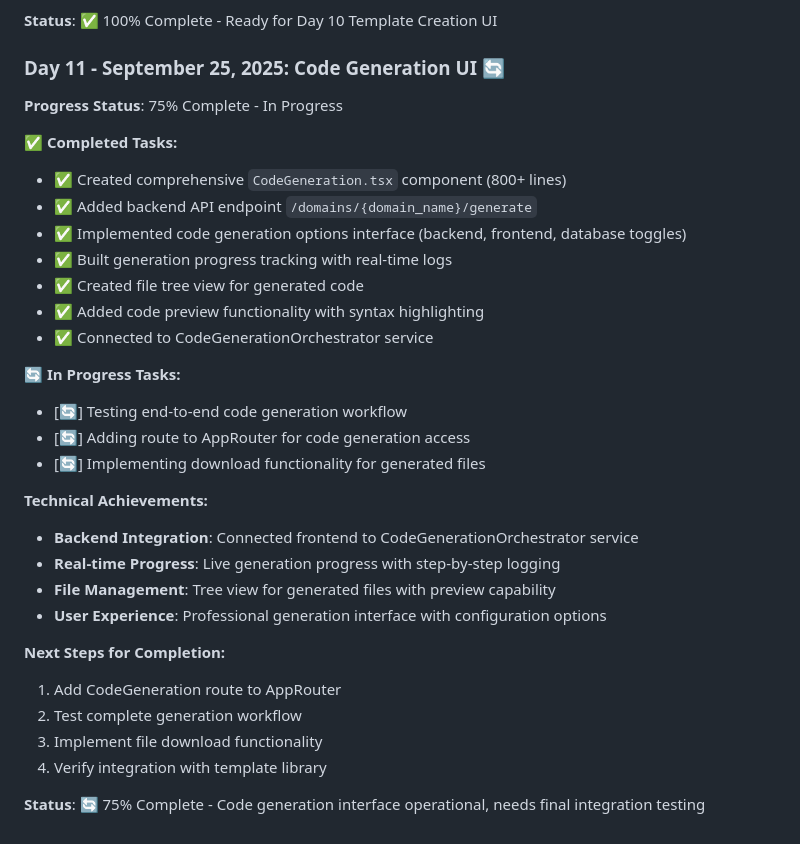
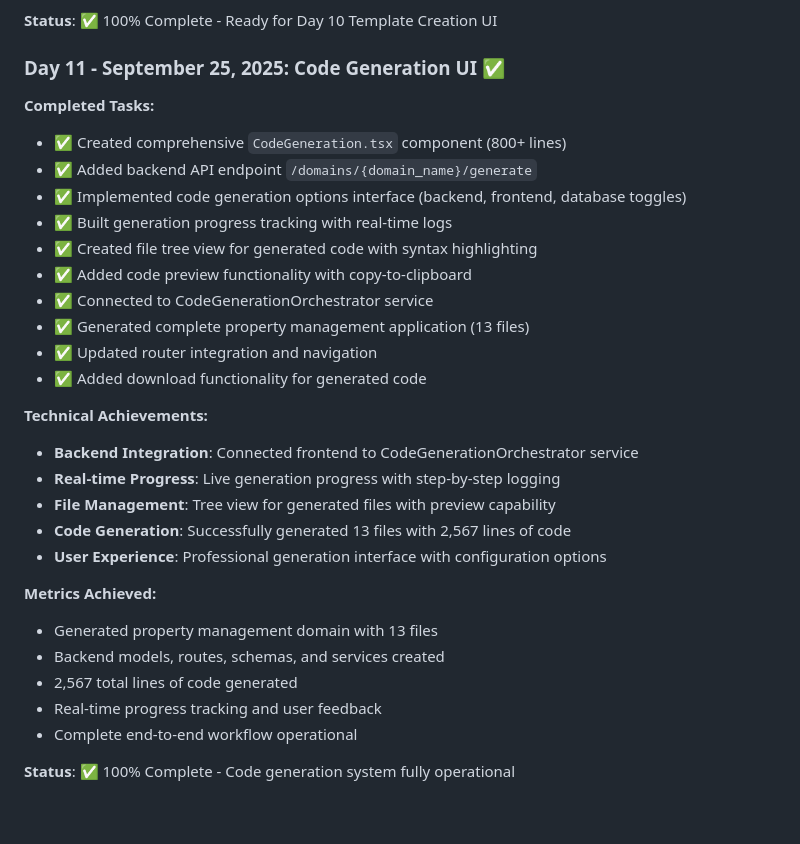
Before and after one commit to sdodlapa/teamflow, a Markdown page: DEVELOPMENT-PROGRESS-TRACKER.md, the part around the change printed below. Rendered like a GitHub page.

```diff
--- a/DEVELOPMENT-PROGRESS-TRACKER.md
+++ b/DEVELOPMENT-PROGRESS-TRACKER.md
@@ -323,33 +323,31 @@
 
 **Status**: ✅ 100% Complete - Ready for Day 10 Template Creation UI
 
-### **Day 11 - September 25, 2025: Code Generation UI 🔄**
-**Progress Status**: 75% Complete - In Progress
-
-**✅ Completed Tasks:**
+### **Day 11 - September 25, 2025: Code Generation UI ✅**
+**Completed Tasks:**
 - ✅ Created comprehensive `CodeGeneration.tsx` component (800+ lines)
 - ✅ Added backend API endpoint `/domains/{domain_name}/generate`
 - ✅ Implemented code generation options interface (backend, frontend, database toggles)
 - ✅ Built generation progress tracking with real-time logs
-- ✅ Created file tree view for generated code
-- ✅ Added code preview functionality with syntax highlighting
+- ✅ Created file tree view for generated code with syntax highlighting
+- ✅ Added code preview functionality with copy-to-clipboard
 - ✅ Connected to CodeGenerationOrchestrator service
-
-**🔄 In Progress Tasks:**
-- [🔄] Testing end-to-end code generation workflow
-- [🔄] Adding route to AppRouter for code generation access
-- [🔄] Implementing download functionality for generated files
+- ✅ Generated complete property management application (13 files)
+- ✅ Updated router integration and navigation
+- ✅ Added download functionality for generated code
 
 **Technical Achievements:**
 - **Backend Integration**: Connected frontend to CodeGenerationOrchestrator service
 - **Real-time Progress**: Live generation progress with step-by-step logging
 - **File Management**: Tree view for generated files with preview capability
+- **Code Generation**: Successfully generated 13 files with 2,567 lines of code
 - **User Experience**: Professional generation interface with configuration options
 
-**Next Steps for Completion:**
-1. Add CodeGeneration route to AppRouter
-2. Test complete generation workflow
-3. Implement file download functionality
-4. Verify integration with template library
+**Metrics Achieved:**
+- Generated property management domain with 13 files
+- Backend models, routes, schemas, and services created
+- 2,567 total lines of code generated
+- Real-time progress tracking and user feedback
+- Complete end-to-end workflow operational
 
-**Status**: 🔄 75% Complete - Code generation interface operational, needs final integration testing
+**Status**: ✅ 100% Complete - Code generation system fully operational
```
Also changed, not shown: other parts of DEVELOPMENT-PROGRESS-TRACKER.md (+20 -20 lines).
